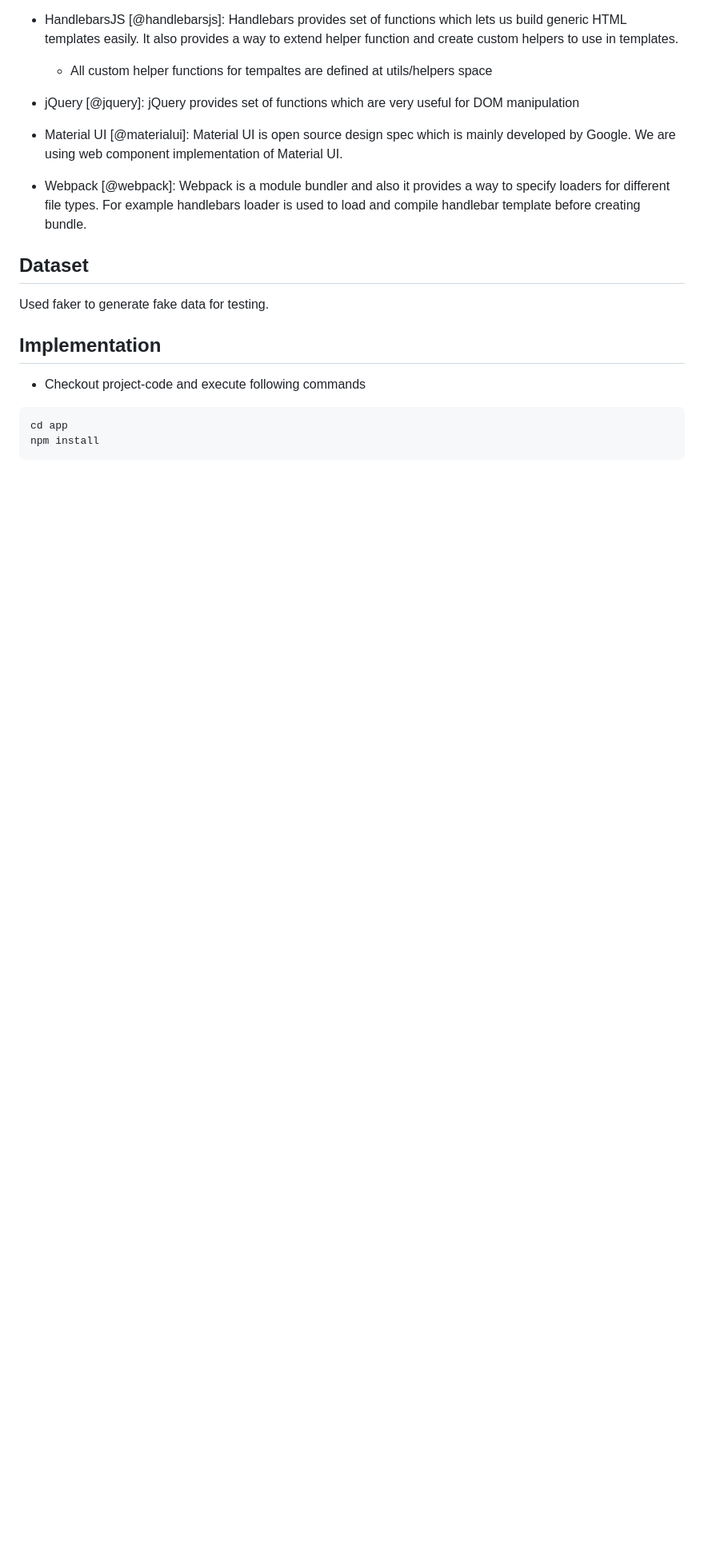
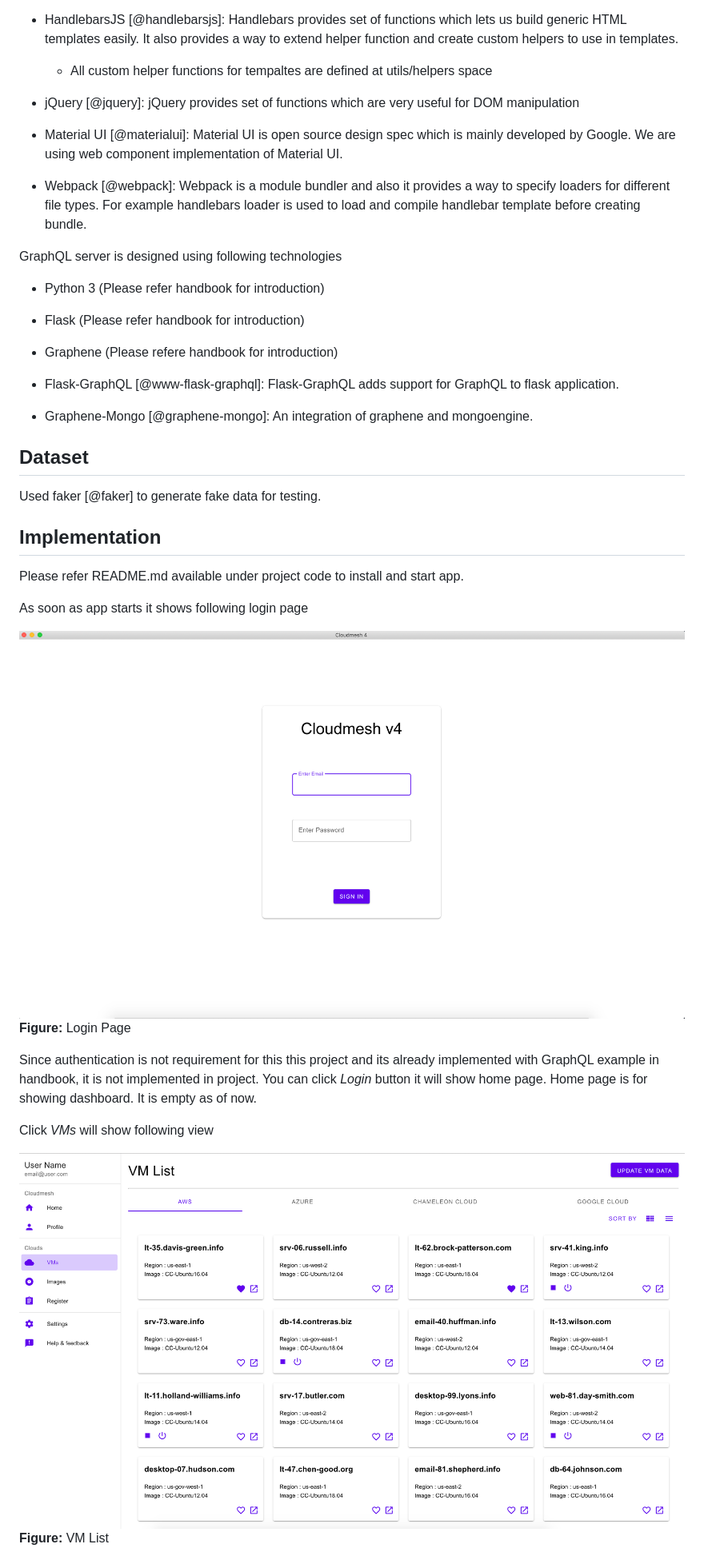
Before and after one commit to cloudmesh-community/fa18-516-21, a Markdown page: project-paper/report.md, the part around one of its changes. Shown at 80% size. Rendered like a GitHub page; pictures changed too: project-paper/images/vm-list.png; blank space fills up the shorter version.

````diff
--- a/project-paper/report.md
+++ b/project-paper/report.md
@@ -84,14 +78,40 @@ Client App is designed using following technologies
   to specify loaders for different file types. For example handlebars loader
   is used to load and compile handlebar template before creating bundle.
 
+GraphQL server is designed using following technologies
+
+* Python 3 (Please refer handbook for introduction)
+
+* Flask (Please refer handbook for introduction)
+
+* Graphene (Please refere handbook for introduction)
+
+* Flask-GraphQL [@www-flask-graphql]: Flask-GraphQL adds support for GraphQL
+  to flask application.
+
+* Graphene-Mongo [@graphene-mongo]: An integration of graphene and
+  mongoengine.
+
 ## Dataset
 
-Used faker to generate fake data for testing.
+Used faker [@faker] to generate fake data for testing.
 
 ## Implementation
 
-* Checkout project-code and execute following commands
+Please refer README.md available under project code to install and start app.
 
-```bash
-cd app
-npm install
+As soon as app starts it shows following login page
+
+![](images/login.png)
+**Figure:** Login Page
+
+Since authentication is not requirement for this this project and its
+already implemented with GraphQL example in handbook, it is not implemented
+in project. You can click *Login* button it will show home page. Home page
+is for showing dashboard. It is empty as of now.
+
+Click *VMs* will show following view
+
+![](images/vm-list.png)
+**Figure:** VM List
+
````
Also changed, not shown: other parts of project-paper/report.md (+59 -27 lines), project-paper/images/dashboard.png (deleted), project-paper/images/vm-view-options.png (added), 1 other file.
